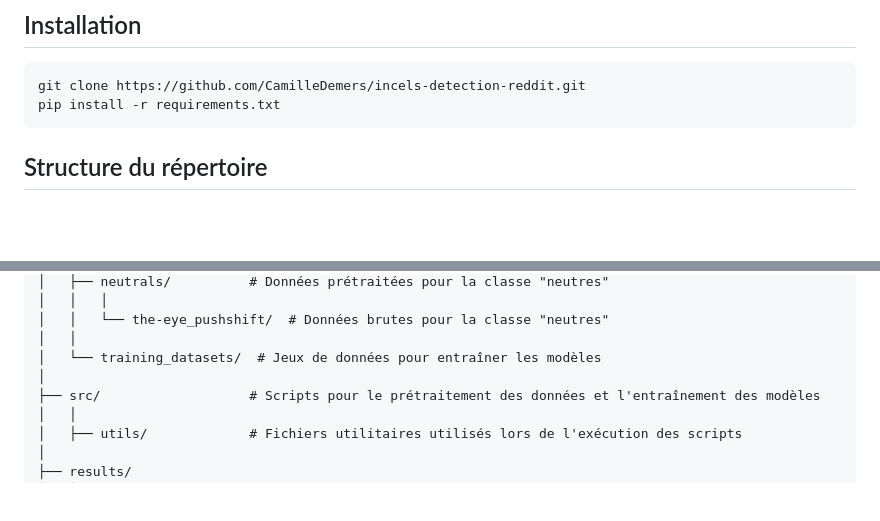
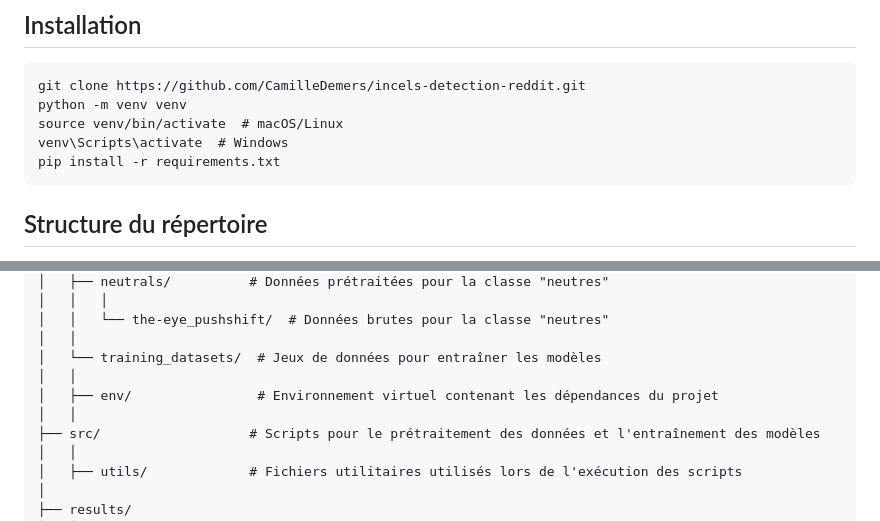
Before and after one commit to CamilleDemers/incels-detection-reddit, a Markdown page: README.md, 2 parts joined by grey strips. GitHub-like rendering; blank space fills up the shorter version.

````diff
--- a/README.md
+++ b/README.md
@@ -10,6 +10,9 @@ commentaires provenant de Reddit.
 ## Installation
 ```
 git clone https://github.com/CamilleDemers/incels-detection-reddit.git
+python -m venv venv
+source venv/bin/activate  # macOS/Linux
+venv\Scripts\activate  # Windows
 pip install -r requirements.txt
 ```
 
@@ -28,7 +31,9 @@ incels-detection-reddit/
 │   │   └── the-eye_pushshift/  # Données brutes pour la classe "neutres"
 │   │
 │   └── training_datasets/  # Jeux de données pour entraîner les modèles
-│
+│   │
+│   ├── env/                # Environnement virtuel contenant les dépendances du projet
+│   │
 ├── src/                   # Scripts pour le prétraitement des données et l'entraînement des modèles
 │   │
 │   ├── utils/             # Fichiers utilitaires utilisés lors de l'exécution des scripts
````
